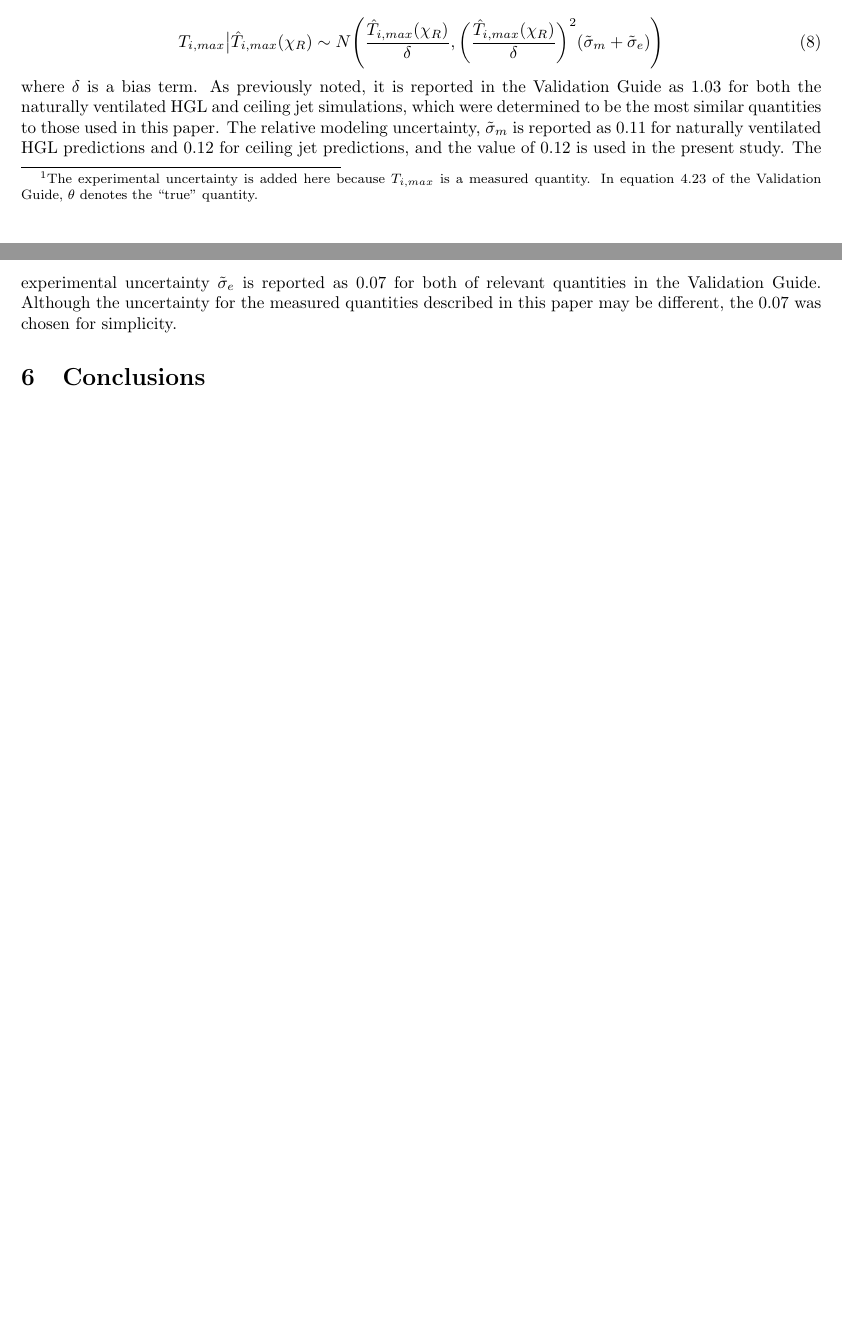
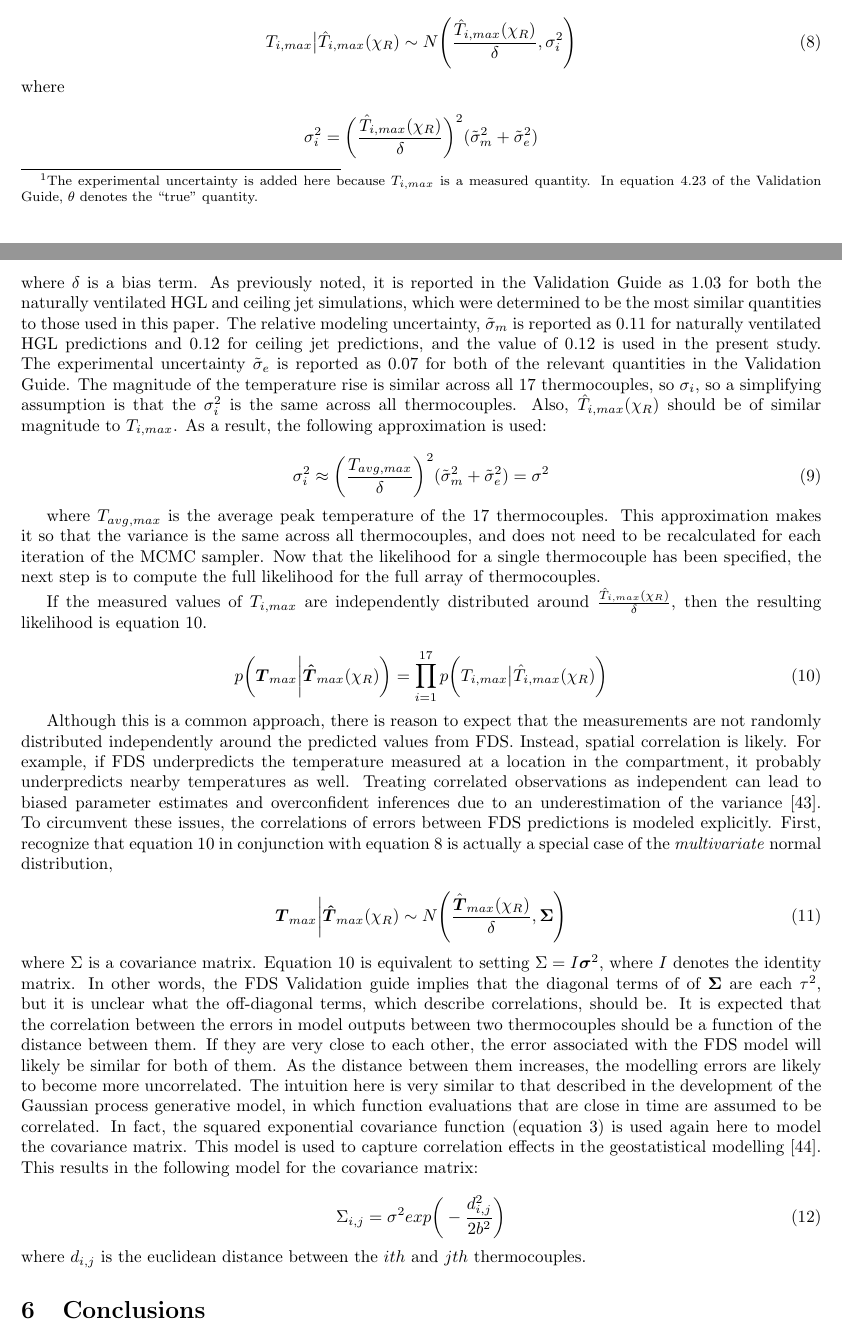
Before and after one commit to tbuffington7/fds_emulator_paper, a LaTeX paper (fds_emulator_paper.tex): two parts of pages 14 and 15 of 17 before the commit and two parts of pages 14 and 15 of 18 after it, joined at a grey line, cut so that both start at the same text, the shorter picture padded with empty space. Compiled offline with pdfLaTeX.

Commit message:
Updates from Overleaf

```diff
--- a/fds_emulator_paper.tex
+++ b/fds_emulator_paper.tex
@@ -388,11 +388,51 @@ Based on equation 4.23  of the FDS Validation Guide, the PDF of the peak tempera
 
  \begin{equation}
   \label{eqn:validation_pdf}
-  T_{i,max} \big| \hat{T}_{i,max}(\chi_R) \sim N\Bigg( \frac{\hat{T}_{i,max}(\chi_R)}{\delta} ,   \bigg( \frac{\hat{T}_{i,max}(\chi_R)}{\delta} \bigg)^2(\tilde{\sigma}_m + \tilde{\sigma}_e) \Bigg)
+  T_{i,max} \big| \hat{T}_{i,max}(\chi_R) \sim N\Bigg( \frac{\hat{T}_{i,max}(\chi_R)}{\delta} ,   \sigma_i^2 \Bigg)
 \end{equation}
 
-\noindent where $\delta$ is a bias term. As previously noted, it is reported in the Validation Guide as 1.03 for both the naturally ventilated HGL and ceiling jet simulations, which were determined to be the most similar quantities to those used in this paper. The relative modeling uncertainty, $\tilde{\sigma}_m$ is reported as 0.11 for naturally ventilated HGL predictions and 0.12 for ceiling jet predictions, and the value of 0.12 is used in the present study. The experimental uncertainty $\tilde{\sigma}_e$ is reported as 0.07 for both of relevant quantities in the Validation Guide. Although the uncertainty for the measured quantities described in this paper may be different, the 0.07 was chosen for simplicity.
+\noindent where
 
+$$
+\sigma_i^2 = \bigg( \frac{\hat{T}_{i,max}(\chi_R)}{\delta} \bigg)^2(\tilde{\sigma}_m^2 + \tilde{\sigma}_e^2)
+$$
+
+
+\noindent where $\delta$ is a bias term. As previously noted, it is reported in the Validation Guide as 1.03 for both the naturally ventilated HGL and ceiling jet simulations, which were determined to be the most similar quantities to those used in this paper. The relative modeling uncertainty, $\tilde{\sigma}_m$ is reported as 0.11 for naturally ventilated HGL predictions and 0.12 for ceiling jet predictions, and the value of 0.12 is used in the present study. The experimental uncertainty $\tilde{\sigma}_e$ is reported as 0.07 for both of the relevant quantities in the Validation Guide. The magnitude of the temperature rise is similar across all 17 thermocouples, so $\sigma_i$, so a simplifying assumption is that the $\sigma_i^2$ is the same across all thermocouples. Also,
+$\hat{T}_{i,max}(\chi_R)$ should be of similar magnitude to $T_{i,max}$. As a result, the following approximation is used:
+
+ \begin{equation}
+  \label{eqn:sigma_assumption}
+  \sigma_i^2 \approx \bigg(\frac{T_{avg, max}}{\delta}\bigg)^2 (\tilde{\sigma}_m^2 + \tilde{\sigma}_e^2) = \sigma^2
+\end{equation}
+
+where $T_{avg, max}$ is the average peak temperature of the 17 thermocouples. This approximation makes it so that the variance is the same across all thermocouples, and does not need to be recalculated for each iteration of the MCMC sampler. Now that the likelihood for a single thermocouple has been specified, the next step is to compute the full likelihood for the full array of thermocouples.
+
+
+
+
+If the measured values of $T_{i,max}$ are independently distributed around $\frac{\hat{T}_{i,max}(\chi_R)}{\delta}$, then the resulting likelihood is equation \ref{eqn:independence}.
+
+\begin{equation}
+  \label{eqn:independence}
+  p\bigg(\boldsymbol{T}_{max} \bigg| \boldsymbol{\hat{T}}_{max}(\chi_R)\bigg) = \prod_{i=1}^{17} p\bigg(T_{i,max} \big| \hat{T}_{i,max}(\chi_R)\bigg)
+\end{equation}
+
+Although this is a common approach, there is reason to expect that the measurements are not randomly distributed independently around the predicted values from FDS. Instead, spatial correlation is likely. For example, if FDS underpredicts the temperature measured at a location in the compartment, it probably underpredicts nearby temperatures as well. Treating correlated observations as independent can lead to biased parameter estimates and overconfident inferences due to an underestimation of the variance \cite{dormann2007effects}. To circumvent these issues, the correlations of errors between FDS predictions is modeled explicitly. First, recognize that equation \ref{eqn:independence} in conjunction with equation \ref{eqn:validation_pdf} is actually a special case of the \textit{multivariate} normal distribution,
+
+\begin{equation}
+  \label{eqn:mv_likelihood}
+    \boldsymbol{T}_{max} \bigg| \boldsymbol{\hat{T}}_{max}(\chi_R) \sim N\Bigg( \frac{\hat{\boldsymbol{T}}_{max}(\chi_R)}{\delta}, \boldsymbol\Sigma \Bigg)
+\end{equation}
+
+\noindent where $\Sigma$ is a covariance matrix. Equation \ref{eqn:independence} is equivalent to setting $\Sigma = I\boldsymbol{\sigma}^2$, where $I$ denotes the identity matrix. In other words, the FDS Validation guide implies that the diagonal terms of of $\boldsymbol\Sigma$ are each $\tau^2$, but it is unclear what the off-diagonal terms, which describe correlations, should be. It is expected that the correlation between the errors in model outputs between two thermocouples should be a function of the distance between them. If they are very close to each other, the error associated with the FDS model will likely be similar for both of them. As the distance between them increases, the modelling errors are likely to become more uncorrelated. The intuition here is very similar to that described in the development of the Gaussian process generative model, in which function evaluations that are close in time are assumed to be correlated. In fact, the squared exponential covariance function (equation \ref{eqn:squared_exponential}) is used again here to model the covariance matrix. This model is used to capture correlation effects in the geostatistical modelling \cite{f2007methods}. This results in the following model for the covariance matrix:
+
+ \begin{equation}
+  \label{eqn:squared_exponential_spatial}
+    \Sigma_{i,j}= \sigma^2exp\bigg(-\frac{d_{i,j}^2}{2b^2}\bigg)
+\end{equation}
+
+\noindent where $d_{i,j}$ is the euclidean distance between the $ith$ and $jth$ thermocouples.
 
 
 \section{Conclusions}
```
Also changed, not shown: references.bib (+22 -0 lines), fds_emulator_paper.tex (2 more changed lines).
